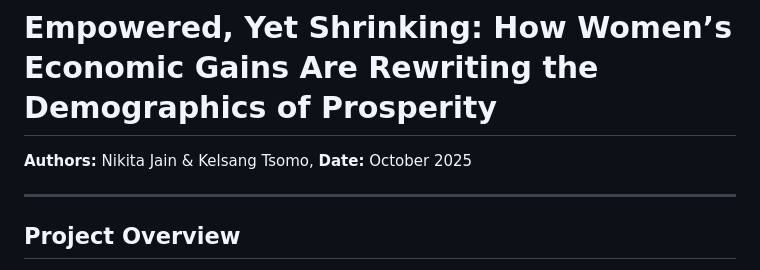
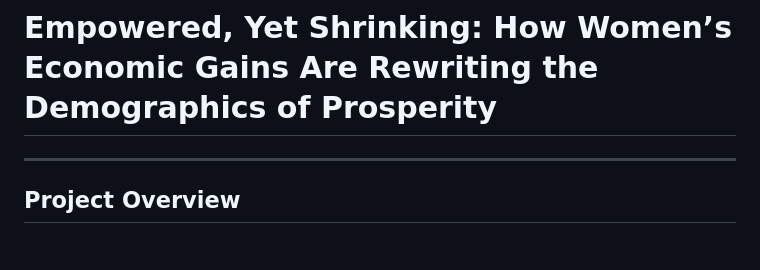
Before and after one commit to Jain339/Global_Fertility_Empowerment_Study, a Markdown page: README.md, the part around the change. Rendered like a GitHub page.

```diff
--- a/README.md
+++ b/README.md
@@ -1,7 +1,4 @@
 # **Empowered, Yet Shrinking: How Women’s Economic Gains Are Rewriting the Demographics of Prosperity**
-
-**Authors:** Nikita Jain & Kelsang Tsomo,
-**Date:** October 2025
 
 ---
 
```
